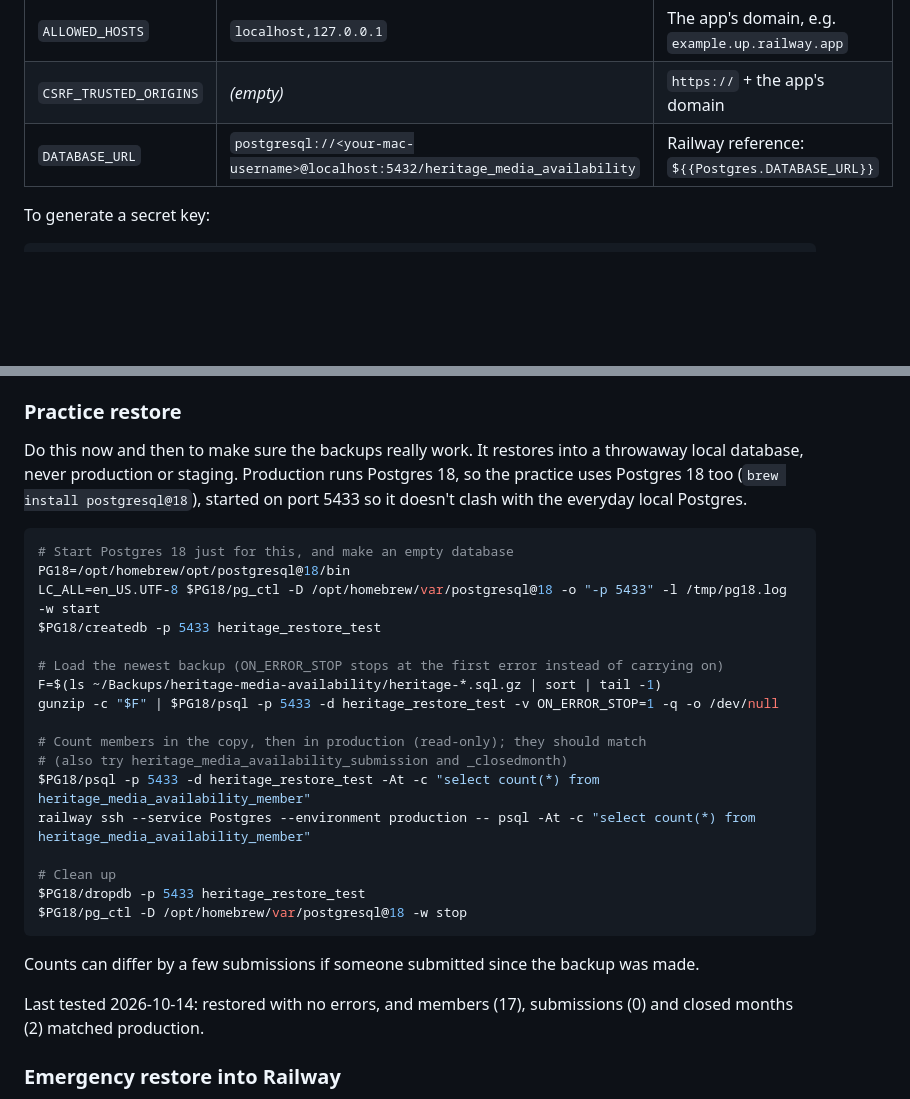
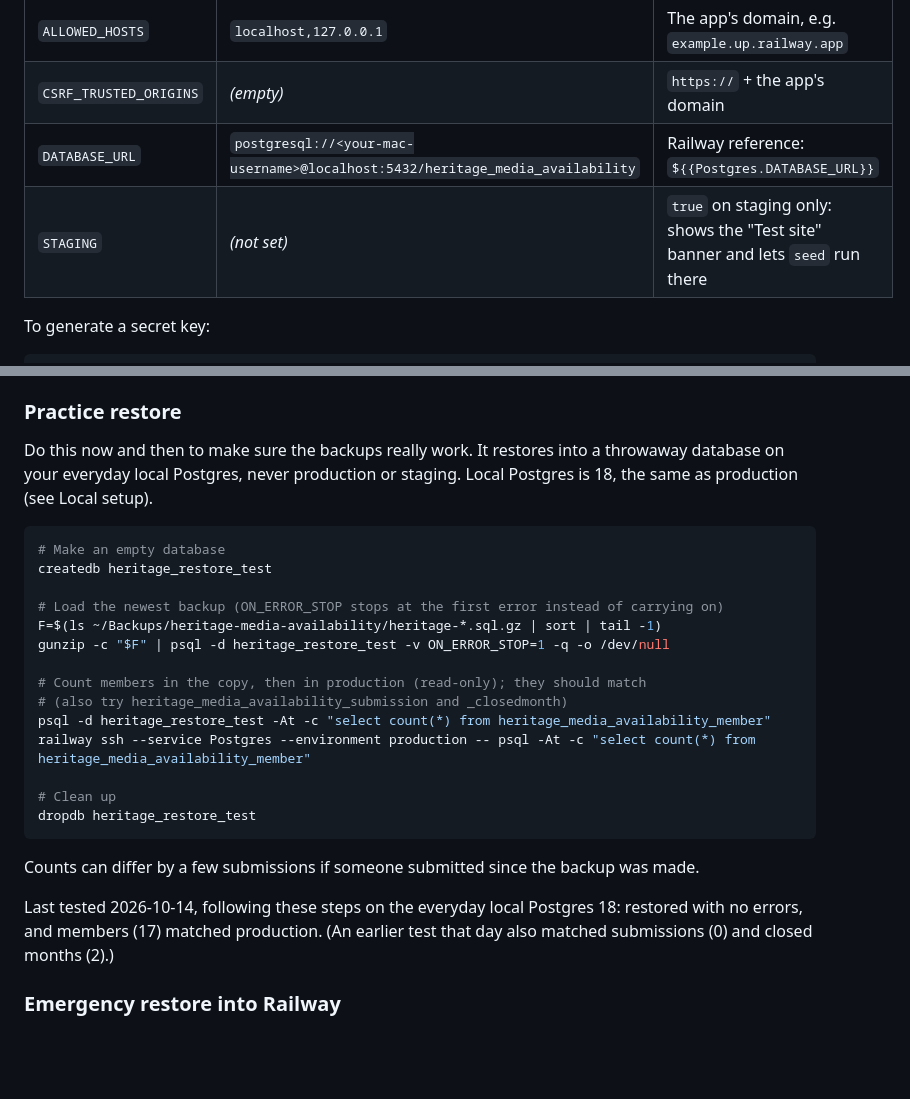
Before and after one commit to skyebrownh/heritage-media-availability, a Markdown page: README.md, 2 parts joined by grey strips. GitHub-like rendering; blank space fills up the shorter version.

````diff
--- a/README.md
+++ b/README.md
@@ -65,6 +83,7 @@ Settings come from environment variables, never from code. Locally they live in
 | `ALLOWED_HOSTS` | `localhost,127.0.0.1` | The app's domain, e.g. `example.up.railway.app` |
 | `CSRF_TRUSTED_ORIGINS` | *(empty)* | `https://` + the app's domain |
 | `DATABASE_URL` | `postgresql://<your-mac-username>@localhost:5432/heritage_media_availability` | Railway reference: `${{Postgres.DATABASE_URL}}` |
+| `STAGING` | *(not set)* | `true` on staging only: shows the "Test site" banner and lets `seed` run there |
 
 To generate a secret key:
 
@@ -150,31 +179,28 @@ This copies `backup/backup.sh` into the backup folder and installs a `launchd` j
 
 ### Practice restore
 
-Do this now and then to make sure the backups really work. It restores into a throwaway local database, never production or staging. Production runs Postgres 18, so the practice uses Postgres 18 too (`brew install postgresql@18`), started on port 5433 so it doesn't clash with the everyday local Postgres.
+Do this now and then to make sure the backups really work. It restores into a throwaway database on your everyday local Postgres, never production or staging. Local Postgres is 18, the same as production (see Local setup).
 
 ```sh
-# Start Postgres 18 just for this, and make an empty database
-PG18=/opt/homebrew/opt/postgresql@18/bin
-LC_ALL=en_US.UTF-8 $PG18/pg_ctl -D /opt/homebrew/var/postgresql@18 -o "-p 5433" -l /tmp/pg18.log -w start
-$PG18/createdb -p 5433 heritage_restore_test
+# Make an empty database
+createdb heritage_restore_test
 
 # Load the newest backup (ON_ERROR_STOP stops at the first error instead of carrying on)
 F=$(ls ~/Backups/heritage-media-availability/heritage-*.sql.gz | sort | tail -1)
-gunzip -c "$F" | $PG18/psql -p 5433 -d heritage_restore_test -v ON_ERROR_STOP=1 -q -o /dev/null
+gunzip -c "$F" | psql -d heritage_restore_test -v ON_ERROR_STOP=1 -q -o /dev/null
 
 # Count members in the copy, then in production (read-only); they should match
 # (also try heritage_media_availability_submission and _closedmonth)
-$PG18/psql -p 5433 -d heritage_restore_test -At -c "select count(*) from heritage_media_availability_member"
+psql -d heritage_restore_test -At -c "select count(*) from heritage_media_availability_member"
 railway ssh --service Postgres --environment production -- psql -At -c "select count(*) from heritage_media_availability_member"
 
 # Clean up
-$PG18/dropdb -p 5433 heritage_restore_test
-$PG18/pg_ctl -D /opt/homebrew/var/postgresql@18 -w stop
+dropdb heritage_restore_test
 ```
 
 Counts can differ by a few submissions if someone submitted since the backup was made.
 
-Last tested 2026-10-14: restored with no errors, and members (17), submissions (0) and closed months (2) matched production.
+Last tested 2026-10-14, following these steps on the everyday local Postgres 18: restored with no errors, and members (17) matched production. (An earlier test that day also matched submissions (0) and closed months (2).)
 
 ### Emergency restore into Railway
 
````
Also changed, not shown: other parts of README.md (+38 -10 lines), CLAUDE.md (+1 -1 lines).
